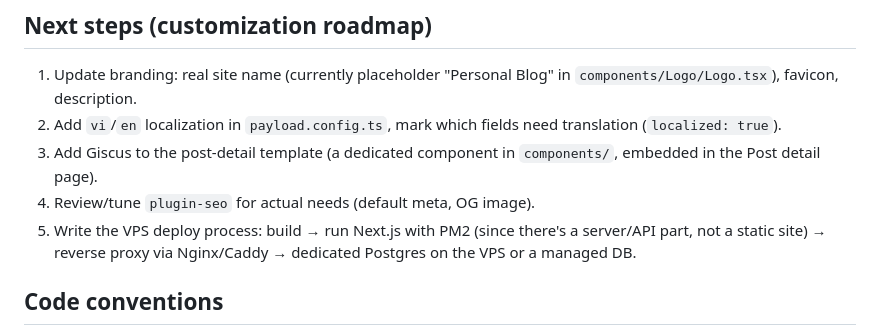
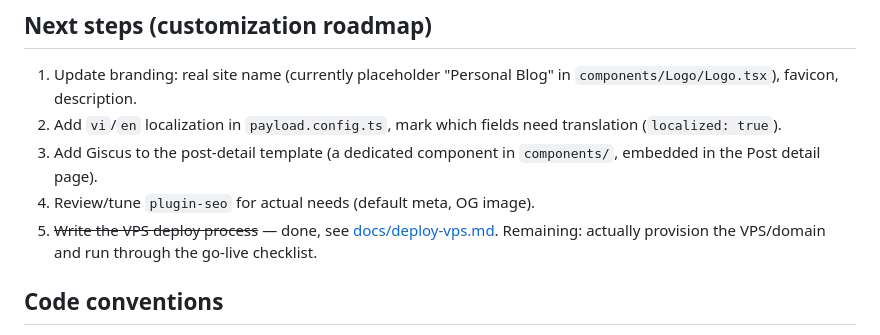
Before and after one commit to nhatquang-nguyen-129/website-blog-personal, a Markdown page: CLAUDE.md, the part around the change. Drawn GitHub-style.

Commit message:
Mark the VPS deploy process roadmap item done and link the new plan doc

```diff
--- a/CLAUDE.md
+++ b/CLAUDE.md
@@ -87,7 +87,7 @@ Never commit a real `.env` file to Git — only commit `.env.example`.
 2. Add `vi`/`en` localization in `payload.config.ts`, mark which fields need translation (`localized: true`).
 3. Add Giscus to the post-detail template (a dedicated component in `components/`, embedded in the Post detail page).
 4. Review/tune `plugin-seo` for actual needs (default meta, OG image).
-5. Write the VPS deploy process: build → run Next.js with PM2 (since there's a server/API part, not a static site) → reverse proxy via Nginx/Caddy → dedicated Postgres on the VPS or a managed DB.
+5. ~~Write the VPS deploy process~~ — done, see [docs/deploy-vps.md](docs/deploy-vps.md). Remaining: actually provision the VPS/domain and run through the go-live checklist.
 
 ## Code conventions
 
```
